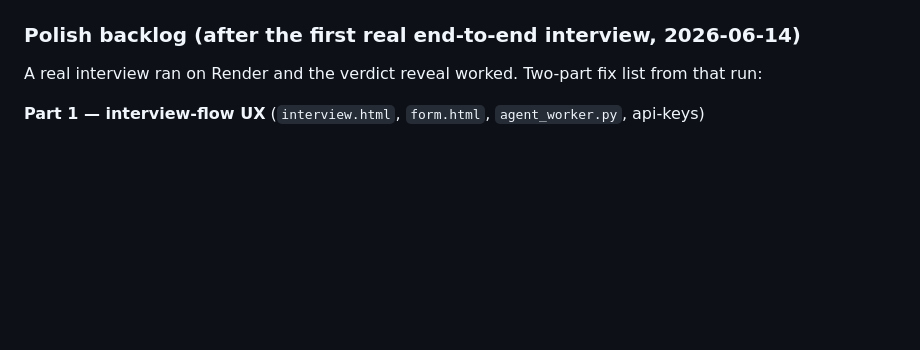
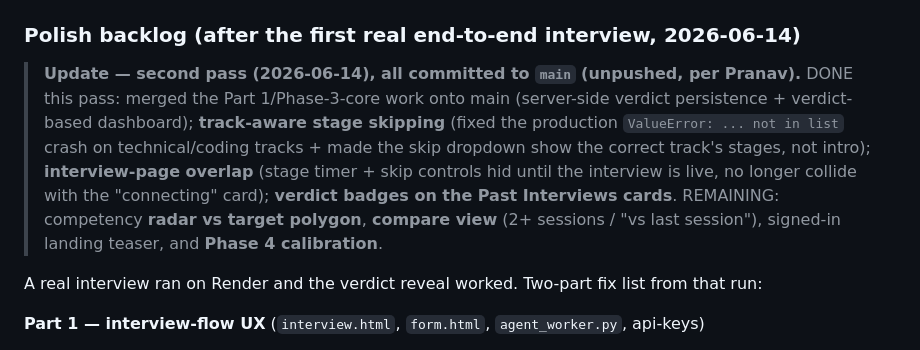
Before and after one commit to PranavMishra17/MockFlow-AI, a Markdown page: docs/EPIC_wingD_feedback_moat.md, the part around the change. Drawn GitHub-style; blank space fills up the shorter version.

Commit message:
docs: update Wing D backlog — second polish pass status

```diff
--- a/docs/EPIC_wingD_feedback_moat.md
+++ b/docs/EPIC_wingD_feedback_moat.md
@@ -34,6 +34,8 @@ Run `migrations/003_interview_scores.sql` on Neon. Optionally set `EVALUATOR_MOD
 - The verdict's overall recommendation is **recomputed in code** from per-signal bands (`finalize_verdict`) — don't trust the model's own `overall`; it only supplies `confidence` + `headline`.
 
 ### Polish backlog (after the first real end-to-end interview, 2026-06-14)
+
+> **Update — second pass (2026-06-14), all committed to `main` (unpushed, per Pranav).** DONE this pass: merged the Part 1/Phase-3-core work onto main (server-side verdict persistence + verdict-based dashboard); **track-aware stage skipping** (fixed the production `ValueError: ... not in list` crash on technical/coding tracks + made the skip dropdown show the correct track's stages, not intro); **interview-page overlap** (stage timer + skip controls hid until the interview is live, no longer collide with the "connecting" card); **verdict badges on the Past Interviews cards**. REMAINING: competency **radar vs target polygon**, **compare view** (2+ sessions / "vs last session"), signed-in landing teaser, and **Phase 4 calibration**.
 
 A real interview ran on Render and the verdict reveal worked. Two-part fix list from that run:
 
```
